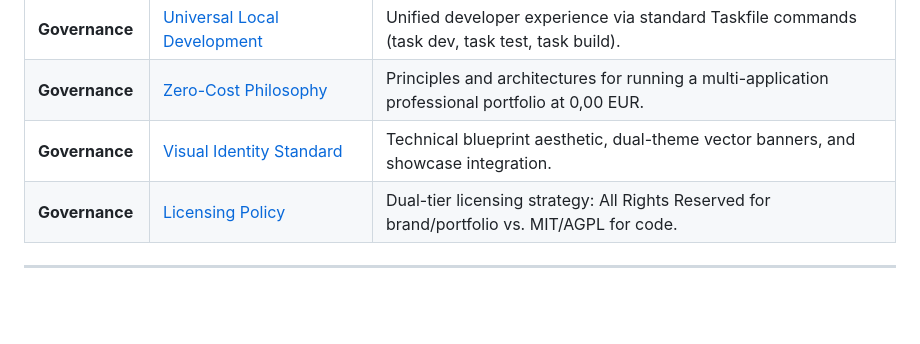
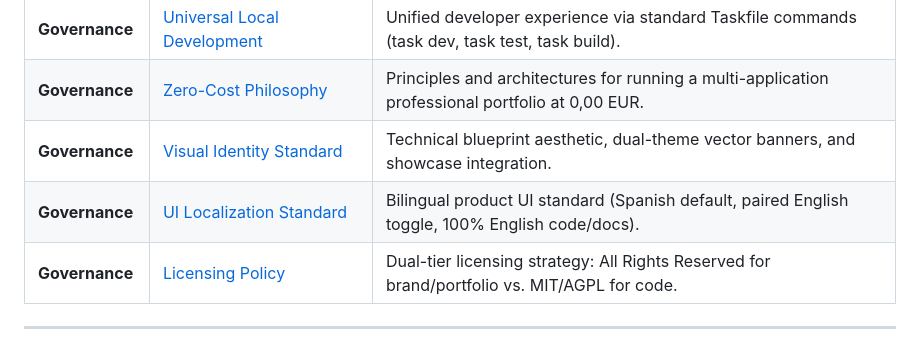
Before and after one commit to Nain9Dev/engineering-handbook, a Markdown page: README.md, the part around the change. GitHub-like rendering; blank space fills up the shorter version.

Commit message:
docs(governance): add product ui localization standard

```diff
--- a/README.md
+++ b/README.md
@@ -63,6 +63,7 @@
 | **Governance** | [Universal Local Development](governance/local-development.md) | Unified developer experience via standard Taskfile commands (task dev, task test, task build). |
 | **Governance** | [Zero-Cost Philosophy](governance/zero-cost-philosophy.md) | Principles and architectures for running a multi-application professional portfolio at 0,00 EUR. |
 | **Governance** | [Visual Identity Standard](governance/visual-identity-standard.md) | Technical blueprint aesthetic, dual-theme vector banners, and showcase integration. |
+| **Governance** | [UI Localization Standard](governance/ui-localization-standard.md) | Bilingual product UI standard (Spanish default, paired English toggle, 100% English code/docs). |
 | **Governance** | [Licensing Policy](governance/licensing-policy.md) | Dual-tier licensing strategy: All Rights Reserved for brand/portfolio vs. MIT/AGPL for code. |
 
 ---
```
Also changed, not shown: governance/ui-localization-standard.md (added, +78 -0 lines).
